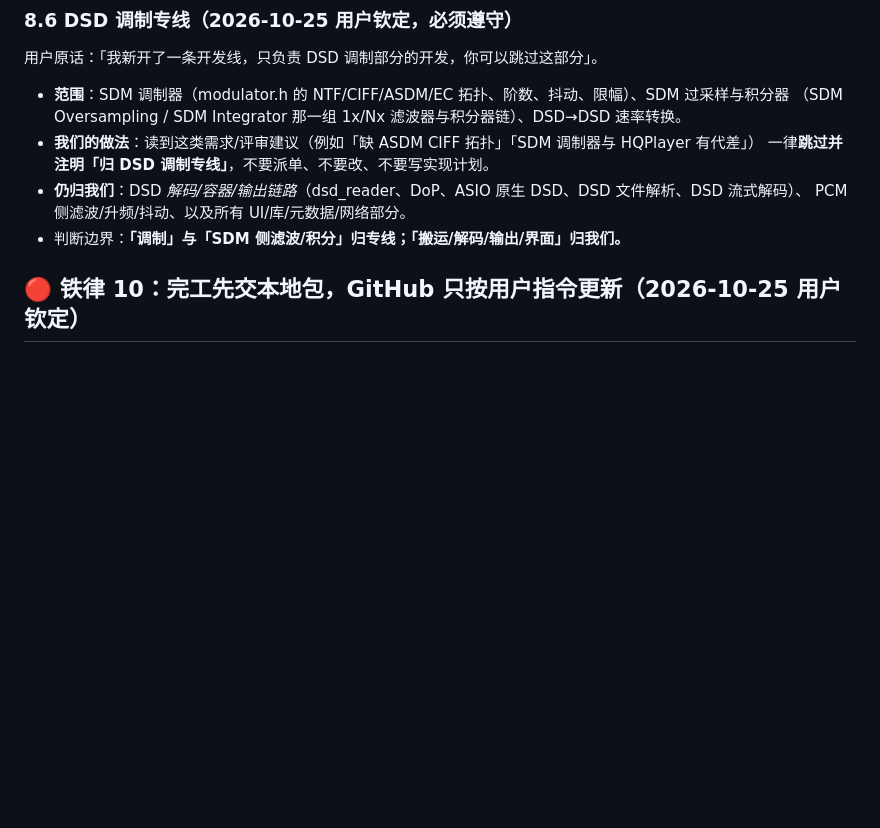
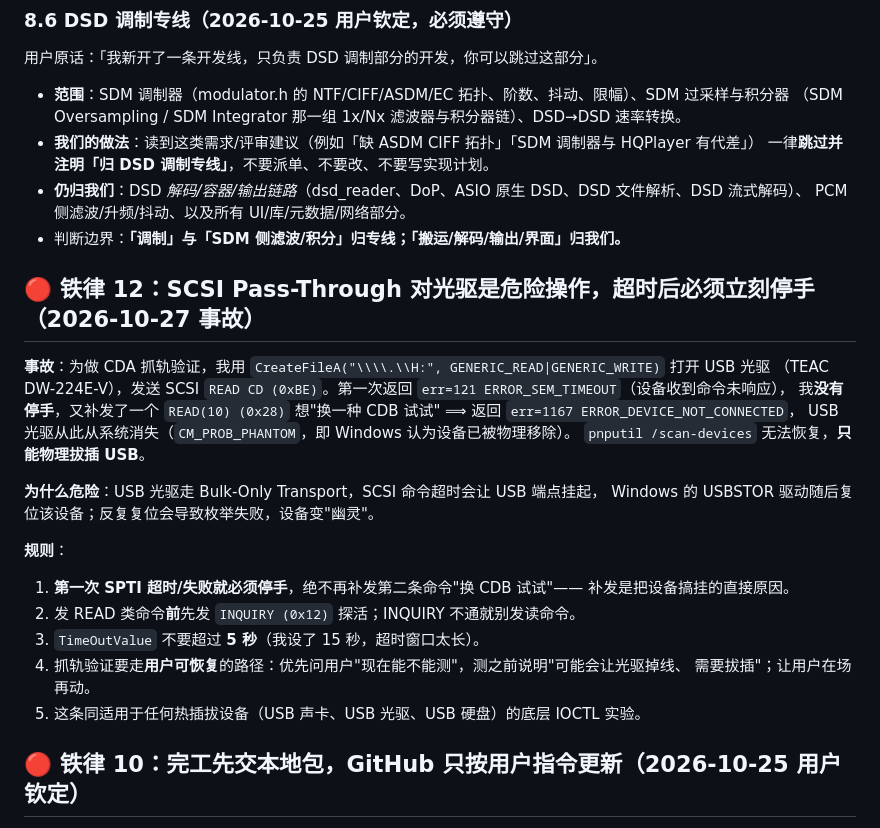
Before and after one commit to okhuoyanyan/RLPlayer2, a Markdown page: AGENTS.md, the part around the change. Drawn GitHub-style; blank space fills up the shorter version.

Commit message:
docs(铁律12): SCSI Pass-Through 超时后必须立刻停手 —— 我把 USB 光驱搞掉线的真实教训
事故事实：用 GENERIC_READ|GENERIC_WRITE 打开 \.\H: 发 READ CD(0xBE)，第一次 err=121 SEM_TIMEOUT 后我没有停手，又补发 READ(10)(0x28)，返回 err=1167 DEVICE_NOT_CONNECTED，光驱变 CM_PROB_PHANTOM（幽灵设备），pnputil /scan-devices 无法恢复，只能物理拔插。

规则：第一次 SPTI 失败就停手、发 READ 前先 INQUIRY 探活、TimeOutValue<=5s、热插拔设备底层 IOCTL 实验必须让用户在场并先说明风险。

```diff
--- a/AGENTS.md
+++ b/AGENTS.md
@@ -186,6 +186,27 @@ CUDA 不会像 HIP 那样"arch 写错就静默不执行"，但它**一样会骗
   PCM 侧滤波/升频/抖动、以及所有 UI/库/元数据/网络部分。
 - 判断边界：**「调制」与「SDM 侧滤波/积分」归专线；「搬运/解码/输出/界面」归我们。**
 
+
+## 🔴 铁律 12：SCSI Pass-Through 对光驱是危险操作，超时后必须立刻停手（2026-10-27 事故）
+
+**事故**：为做 CDA 抓轨验证，我用 `CreateFileA("\\\\.\\H:", GENERIC_READ|GENERIC_WRITE)` 打开 USB 光驱
+（TEAC DW-224E-V），发送 SCSI `READ CD (0xBE)`。第一次返回 `err=121 ERROR_SEM_TIMEOUT`（设备收到命令未响应），
+我**没有停手**，又补发了一个 `READ(10) (0x28)` 想"换一种 CDB 试试" ⟹ 返回 `err=1167 ERROR_DEVICE_NOT_CONNECTED`，
+USB 光驱从此从系统消失（`CM_PROB_PHANTOM`，即 Windows 认为设备已被物理移除）。
+`pnputil /scan-devices` 无法恢复，**只能物理拔插 USB**。
+
+**为什么危险**：USB 光驱走 Bulk-Only Transport，SCSI 命令超时会让 USB 端点挂起，
+Windows 的 USBSTOR 驱动随后复位该设备；反复复位会导致枚举失败，设备变"幽灵"。
+
+**规则**：
+1. **第一次 SPTI 超时/失败就必须停手**，绝不再补发第二条命令"换 CDB 试试"——
+   补发是把设备搞挂的直接原因。
+2. 发 READ 类命令**前**先发 `INQUIRY (0x12)` 探活；INQUIRY 不通就别发读命令。
+3. `TimeOutValue` 不要超过 **5 秒**（我设了 15 秒，超时窗口太长）。
+4. 抓轨验证要走**用户可恢复**的路径：优先问用户"现在能不能测"，测之前说明"可能会让光驱掉线、
+   需要拔插"；让用户在场再动。
+5. 这条同适用于任何热插拔设备（USB 声卡、USB 光驱、USB 硬盘）的底层 IOCTL 实验。
+
 ## 🔴 铁律 10：完工先交本地包，GitHub 只按用户指令更新（2026-10-25 用户钦定）
 
 用户原话：「我没叫你推 github 其实，你每次完工最应该做的是给我发本地包，至于 github 更新，应该是我教你出包再出包」。
```
